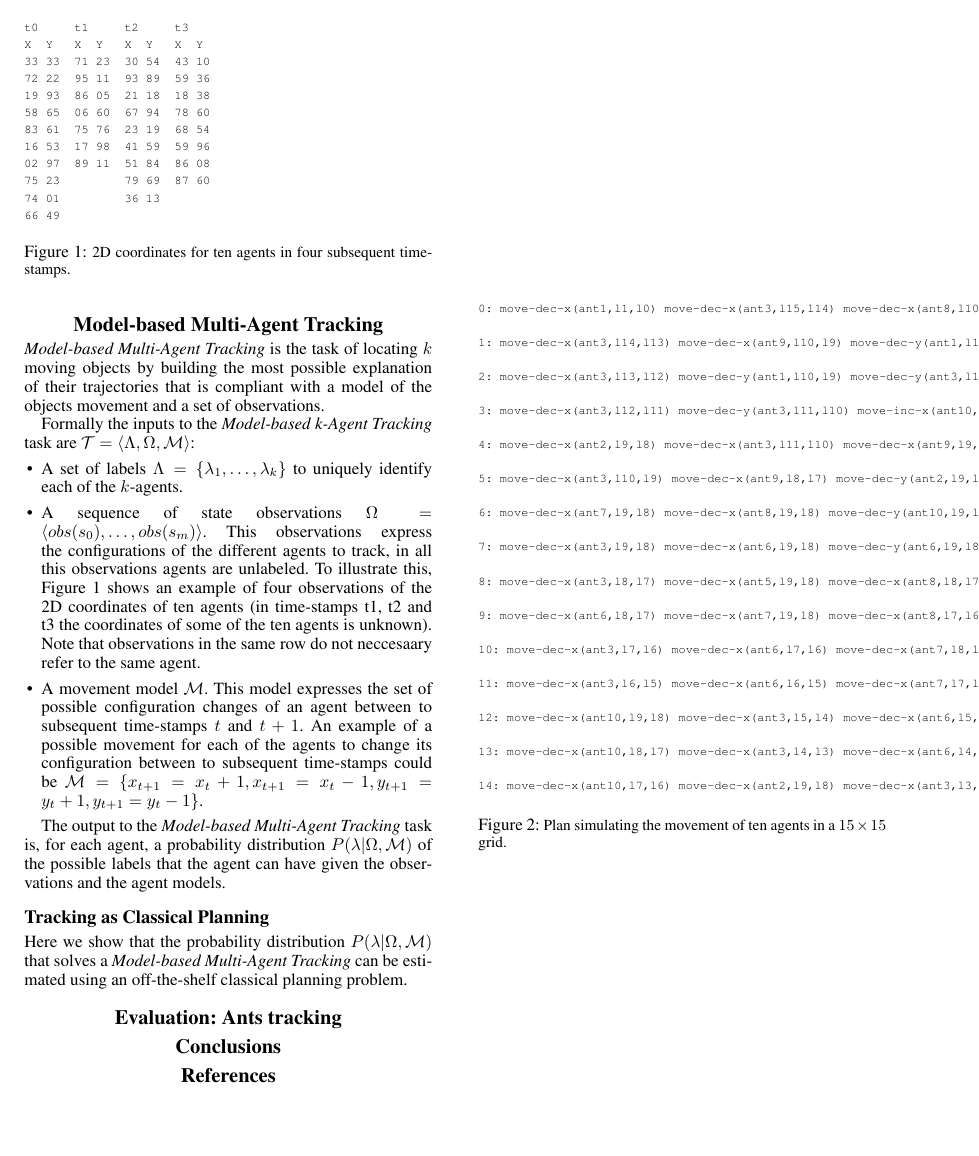
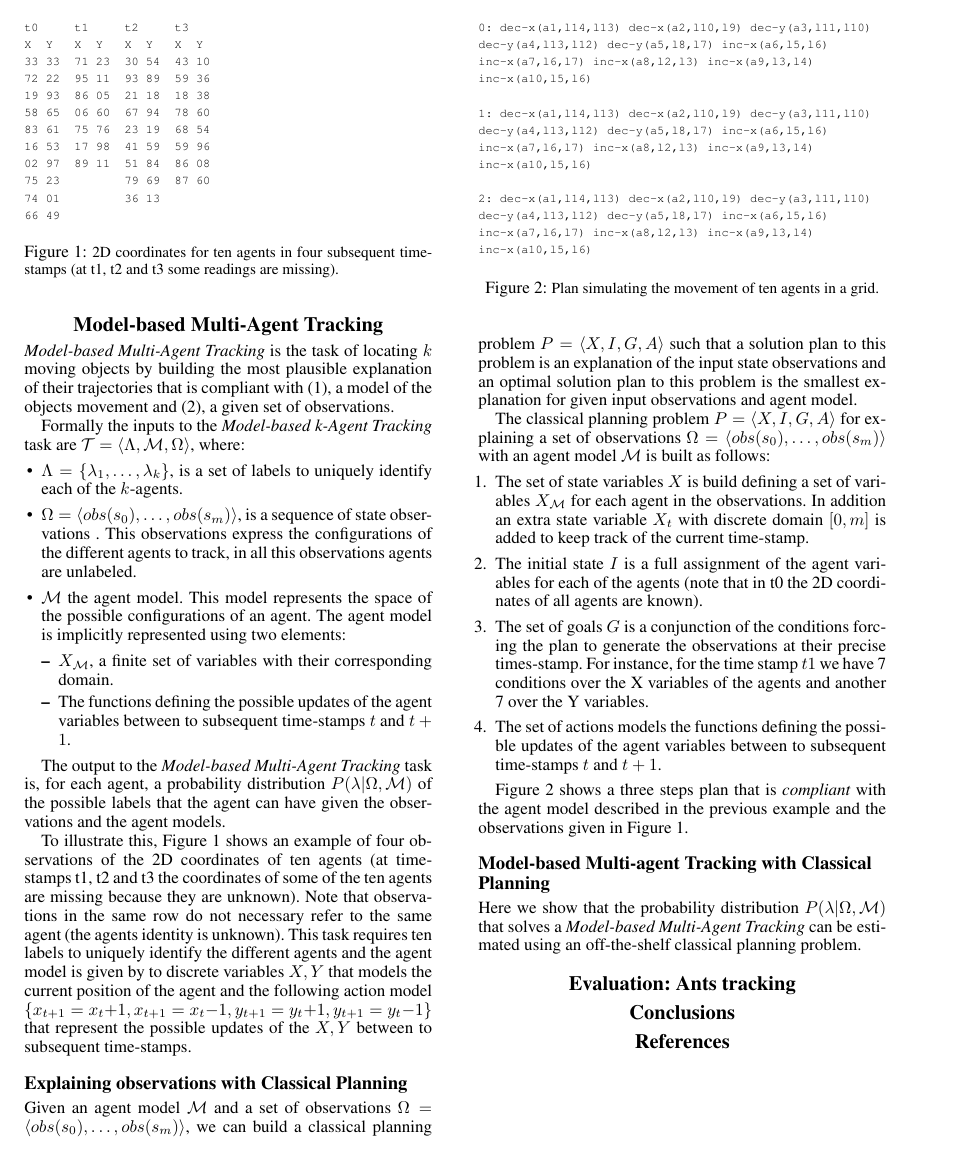
Before and after one commit to sjimenezgithub/tracking, a LaTeX paper (doc/tracking.tex): page 2 of 2. Compiled offline with pdfLaTeX.

Commit message:
updates added to formalization

```diff
--- a/doc/tracking.tex
+++ b/doc/tracking.tex
@@ -114,16 +114,22 @@ We say that a given plan $\pi$ is {\em compliant} with a given sequence $\Omega_
 \section{Model-based Multi-Agent Tracking}
 \label{sec:tracking}
 
-{\em Model-based Multi-Agent Tracking} is the task of locating $k$ moving objects by building the most possible explanation of their trajectories that is compliant with a model of the objects movement and a set of observations.
+{\em Model-based Multi-Agent Tracking} is the task of locating $k$ moving objects by building the most plausible explanation of their trajectories that is compliant with (1), a model of the objects movement and (2), a given set of observations.
 
-Formally the inputs to the {\em Model-based k-Agent Tracking} task are $\mathcal{T}=\tup{\Lambda, \Omega, \mathcal{M}}$:
+Formally the inputs to the {\em Model-based k-Agent Tracking} task are $\mathcal{T}=\tup{\Lambda, \mathcal{M}, \Omega}$, where:
 \begin{itemize}
-\item A set of labels $\Lambda=\{\lambda_1,\ldots,\lambda_k\}$ to uniquely identify each of the $k$-agents.
-\item A sequence of state observations $\Omega=\tup{obs(s_0), \ldots, obs(s_m)}$. This observations express the configurations of the different agents to track, in all this observations agents are unlabeled. To illustrate this, Figure~\ref{fig:observation} shows an example of four observations of the 2D coordinates of ten agents (in time-stamps t1, t2 and t3 the coordinates of some of the ten agents is unknown). Note that observations in the same row do not neccesaary refer to the same agent.
-\item A movement model $\mathcal{M}$. This model expresses the set of possible configuration changes of an agent between to subsequent time-stamps $t$ and $t+1$. An example of a possible movement for each of the agents to change its configuration between to subsequent time-stamps could be $\mathcal{M}=\{x_{t+1}=x_t + 1, x_{t+1}=x_t - 1, y_{t+1}=y_t + 1, y_{t+1}=y_t - 1\}$.
+\item $\Lambda=\{\lambda_1,\ldots,\lambda_k\}$, is a set of labels to uniquely identify each of the $k$-agents.
+\item $\Omega=\tup{obs(s_0), \ldots, obs(s_m)}$, is a sequence of state observations . This observations express the configurations of the different agents to track, in all this observations agents are unlabeled.
+\item $\mathcal{M}$ the agent model. This model represents the space of the possible configurations of an agent. The agent model is implicitly represented using two elements:
+\begin{itemize}
+\item $X_\mathcal{M}$, a finite set of variables with their corresponding domain.
+\item The functions defining the possible updates of the agent variables between to subsequent time-stamps $t$ and $t+1$.
+\end{itemize}
 \end{itemize}
 
 The output to the {\em Model-based Multi-Agent Tracking} task is, for each agent, a probability distribution $P(\lambda|\Omega,\mathcal{M})$ of the possible labels that the agent can have given the observations and the agent models.
+
+To illustrate this, Figure~\ref{fig:observation} shows an example of four observations of the 2D coordinates of ten agents (at time-stamps t1, t2 and t3 the coordinates of some of the ten agents are missing because they are unknown). Note that observations in the same row do not necessary refer to the same agent (the agents identity is unknown). This task requires ten labels to uniquely identify the different agents and the agent model is given by to discrete variables $X,Y$ that models the current position of the agent and the following action model $\{x_{t+1}=x_t + 1, x_{t+1}=x_t - 1, y_{t+1}=y_t + 1, y_{t+1}=y_t - 1\}$ that represent the possible updates of the $X,Y$ between to subsequent time-stamps.
 
 
 \begin{figure}
@@ -143,54 +149,55 @@ X  Y   X  Y   X  Y   X  Y
 66 49
 \end{verbatim}
 \end{scriptsize}
- \caption{\small 2D coordinates for ten agents in four subsequent time-stamps.}
+ \caption{\small 2D coordinates for ten agents in four subsequent time-stamps (at t1, t2 and t3 some readings are missing).}
 \label{fig:observation}
+\end{figure}
+
+
+\subsection{Explaining observations with Classical Planning}
+Given an agent model $\mathcal{M}$ and a set of observations $\Omega=\tup{obs(s_0), \ldots, obs(s_m)}$, we can build a classical planning problem $P=\tup{X,I,G,A}$ such that a solution plan to this problem is an explanation of the input state observations and an optimal solution plan to this problem is the smallest explanation for given input observations and agent model.
+
+The classical planning problem $P=\tup{X,I,G,A}$ for explaining a set of observations $\Omega=\tup{obs(s_0), \ldots, obs(s_m)}$ with an agent model $\mathcal{M}$ is built as follows:
+\begin{enumerate}
+\item The set of state variables $X$ is build defining a set of variables $X_\mathcal{M}$ for each agent in the observations. In addition an extra state variable $X_t$ with discrete domain $[0,m]$ is added to keep track of the current time-stamp.
+\item The initial state $I$ is a full assignment of the agent variables for each of the agents (note that in t0 the 2D coordinates of all agents are known).
+\item The set of goals $G$ is a conjunction of the conditions forcing the plan to generate the observations at their precise times-stamp. For instance, for the time stamp $t1$ we have 7 conditions over the X variables of the agents and another 7 over the Y variables.
+\item The set of actions models the functions defining the possible updates of the agent variables between to subsequent time-stamps $t$ and $t+1$.
+\end{enumerate}
+
+Figure~\ref{fig:plan} shows a three steps plan that is {\em compliant} with the agent model described in the previous example and the observations given in Figure~\ref{fig:observation}.
+
+
+\begin{figure}
+\begin{scriptsize}
+\begin{verbatim}
+0: dec-x(a1,l14,l13) dec-x(a2,l10,l9) dec-y(a3,l11,l10)
+dec-y(a4,l13,l12) dec-y(a5,l8,l7) inc-x(a6,l5,l6)
+inc-x(a7,l6,l7) inc-x(a8,l2,l3) inc-x(a9,l3,l4)
+inc-x(a10,l5,l6)
+
+1: dec-x(a1,l14,l13) dec-x(a2,l10,l9) dec-y(a3,l11,l10)
+dec-y(a4,l13,l12) dec-y(a5,l8,l7) inc-x(a6,l5,l6)
+inc-x(a7,l6,l7) inc-x(a8,l2,l3) inc-x(a9,l3,l4)
+inc-x(a10,l5,l6)
+
+2: dec-x(a1,l14,l13) dec-x(a2,l10,l9) dec-y(a3,l11,l10)
+dec-y(a4,l13,l12) dec-y(a5,l8,l7) inc-x(a6,l5,l6)
+inc-x(a7,l6,l7) inc-x(a8,l2,l3) inc-x(a9,l3,l4)
+inc-x(a10,l5,l6)
+\end{verbatim}
+\end{scriptsize}
+ \caption{\small Plan simulating the movement of ten agents in a grid.}
+\label{fig:plan}
 \end{figure}
 
 
 
 
 
-\subsection{Tracking as Classical Planning}
+\subsection{Model-based Multi-agent Tracking with Classical Planning}
 Here we show that the probability distribution $P(\lambda|\Omega,\mathcal{M})$ that solves a {\em Model-based Multi-Agent Tracking} can be estimated using an off-the-shelf classical planning problem.
 
-\begin{figure}
-\begin{scriptsize}
-\begin{verbatim}
-0: move-dec-x(ant1,l1,l0) move-dec-x(ant3,l15,l14) move-dec-x(ant8,l10,l9) move-dec-x(ant9,l11,l10) move-dec-y(ant1,l12,l11) move-dec-y(ant3,l14,l13) move-dec-y(ant7,l9,l8) move-inc-x(ant10,l4,l5) move-inc-x(ant2,l5,l6) move-inc-x(ant4,l1,l2) move-inc-x(ant5,l2,l3) move-inc-x(ant6,l4,l5) move-inc-x(ant7,l8,l9) move-inc-y(ant2,l4,l5) move-inc-y(ant4,l1,l2) move-inc-y(ant5,l3,l4) move-inc-y(ant6,l5,l6) move-inc-y(ant8,l2,l3) move-inc-y(ant9,l3,l4)
-
-1: move-dec-x(ant3,l14,l13) move-dec-x(ant9,l10,l9) move-dec-y(ant1,l11,l10) move-dec-y(ant3,l13,l12) move-dec-y(ant7,l8,l7) move-inc-x(ant10,l5,l6) move-inc-x(ant2,l6,l7) move-inc-x(ant4,l2,l3) move-inc-x(ant5,l3,l4) move-inc-x(ant6,l5,l6) move-inc-y(ant2,l5,l6) move-inc-y(ant4,l2,l3) move-inc-y(ant5,l4,l5) move-inc-y(ant6,l6,l7) move-inc-y(ant8,l3,l4) move-inc-y(ant9,l4,l5)
-
-2: move-dec-x(ant3,l13,l12) move-dec-y(ant1,l10,l9) move-dec-y(ant3,l12,l11) move-dec-y(ant7,l7,l6) move-inc-x(ant10,l6,l7) move-inc-x(ant2,l7,l8) move-inc-x(ant4,l3,l4) move-inc-x(ant5,l4,l5) move-inc-x(ant6,l6,l7) move-inc-y(ant2,l6,l7) move-inc-y(ant4,l3,l4) move-inc-y(ant5,l5,l6) move-inc-y(ant6,l7,l8) move-inc-y(ant8,l4,l5) move-inc-y(ant9,l5,l6)
-
-3: move-dec-x(ant3,l12,l11) move-dec-y(ant3,l11,l10) move-inc-x(ant10,l7,l8) move-inc-x(ant2,l8,l9) move-inc-x(ant4,l4,l5) move-inc-x(ant5,l5,l6) move-inc-x(ant6,l7,l8) move-inc-y(ant2,l7,l8) move-inc-y(ant4,l4,l5) move-inc-y(ant5,l6,l7) move-inc-y(ant6,l8,l9) move-inc-y(ant8,l5,l6)
-
-4: move-dec-x(ant2,l9,l8) move-dec-x(ant3,l11,l10) move-dec-x(ant9,l9,l8) move-dec-y(ant3,l10,l9) move-dec-y(ant9,l6,l5) move-inc-x(ant10,l8,l9) move-inc-x(ant4,l5,l6) move-inc-x(ant5,l6,l7) move-inc-x(ant6,l8,l9) move-inc-y(ant2,l8,l9) move-inc-y(ant4,l5,l6) move-inc-y(ant5,l7,l8) move-inc-y(ant8,l6,l7)
-
-5: move-dec-x(ant3,l10,l9) move-dec-x(ant9,l8,l7) move-dec-y(ant2,l9,l8) move-dec-y(ant3,l9,l8) move-inc-x(ant2,l8,l9) move-inc-x(ant4,l6,l7) move-inc-x(ant5,l7,l8) move-inc-y(ant4,l6,l7) move-inc-y(ant8,l7,l8)
-
-6: move-dec-x(ant7,l9,l8) move-dec-x(ant8,l9,l8) move-dec-y(ant10,l9,l8) move-dec-y(ant2,l8,l7) move-dec-y(ant3,l8,l7) move-inc-x(ant4,l7,l8) move-inc-x(ant5,l8,l9) move-inc-y(ant4,l7,l8) move-inc-y(ant5,l8,l9) move-inc-y(ant8,l8,l9)
-
-7: move-dec-x(ant3,l9,l8) move-dec-x(ant6,l9,l8) move-dec-y(ant6,l9,l8) move-inc-x(ant4,l8,l9) move-inc-x(ant7,l8,l9) move-inc-y(ant10,l8,l9) move-inc-y(ant2,l7,l8) move-inc-y(ant4,l8,l9)
-
-8: move-dec-x(ant3,l8,l7) move-dec-x(ant5,l9,l8) move-dec-x(ant8,l8,l7) move-dec-y(ant2,l8,l7) move-dec-y(ant5,l9,l8) move-dec-y(ant8,l9,l8) move-inc-y(ant6,l8,l9)
-
-9: move-dec-x(ant6,l8,l7) move-dec-x(ant7,l9,l8) move-dec-x(ant8,l7,l6) move-dec-x(ant9,l7,l6) move-dec-y(ant3,l7,l6)
-
-10: move-dec-x(ant3,l7,l6) move-dec-x(ant6,l7,l6) move-dec-x(ant7,l8,l7) move-dec-x(ant8,l6,l5) move-dec-x(ant9,l6,l5) move-dec-y(ant10,l9,l8) move-dec-y(ant2,l7,l6) move-dec-y(ant3,l6,l5) move-dec-y(ant7,l6,l5) move-inc-x(ant5,l8,l9) move-inc-y(ant5,l8,l9) move-inc-y(ant8,l8,l9)
-
-11: move-dec-x(ant3,l6,l5) move-dec-x(ant6,l6,l5) move-dec-x(ant7,l7,l6) move-dec-x(ant8,l5,l4) move-dec-x(ant9,l5,l4) move-dec-y(ant10,l8,l7) move-dec-y(ant2,l6,l5) move-dec-y(ant3,l5,l4) move-dec-y(ant7,l5,l4) move-inc-x(ant4,l9,l10) move-inc-y(ant5,l9,l10)
-
-12: move-dec-x(ant10,l9,l8) move-dec-x(ant3,l5,l4) move-dec-x(ant6,l5,l4) move-dec-x(ant7,l6,l5) move-dec-x(ant8,l4,l3) move-dec-x(ant9,l4,l3) move-dec-y(ant1,l9,l8) move-dec-y(ant10,l7,l6) move-dec-y(ant3,l4,l3) move-dec-y(ant7,l4,l3) move-inc-x(ant1,l0,l1) move-inc-x(ant4,l10,l11) move-inc-y(ant5,l10,l11) move-inc-y(ant8,l9,l10) move-inc-y(ant9,l5,l6)
-
-13: move-dec-x(ant10,l8,l7) move-dec-x(ant3,l4,l3) move-dec-x(ant6,l4,l3) move-dec-x(ant7,l5,l4) move-dec-x(ant8,l3,l2) move-dec-x(ant9,l3,l2) move-dec-y(ant1,l8,l7) move-dec-y(ant10,l6,l5) move-dec-y(ant2,l5,l4) move-dec-y(ant3,l3,l2) move-dec-y(ant7,l3,l2) move-inc-x(ant1,l1,l2) move-inc-x(ant4,l11,l12) move-inc-y(ant5,l11,l12) move-inc-y(ant8,l10,l11) move-inc-y(ant9,l6,l7)
-
-14: move-dec-x(ant10,l7,l6) move-dec-x(ant2,l9,l8) move-dec-x(ant3,l3,l2) move-dec-x(ant6,l3,l2) move-dec-x(ant7,l4,l3) move-dec-x(ant8,l2,l1) move-dec-x(ant9,l2,l1) move-dec-y(ant1,l7,l6) move-dec-y(ant10,l5,l4) move-dec-y(ant2,l4,l3) move-dec-y(ant3,l2,l1) move-dec-y(ant4,l9,l8) move-dec-y(ant7,l2,l1) move-inc-x(ant1,l2,l3) move-inc-x(ant4,l12,l13) move-inc-y(ant5,l12,l13) move-inc-y(ant6,l9,l10) move-inc-y(ant8,l11,l12) move-inc-y(ant9,l7,l8)
-\end{verbatim}
-\end{scriptsize}
- \caption{\small Plan simulating the movement of ten agents in a $15\times 15$ grid.}
-\label{fig:plan}
-\end{figure}
 
 \section{Evaluation: Ants tracking}
 \label{sec:evaluation}
```
Also changed, not shown: doc/tracking.pdf, doc/tracking.tex (6 more changed lines).
